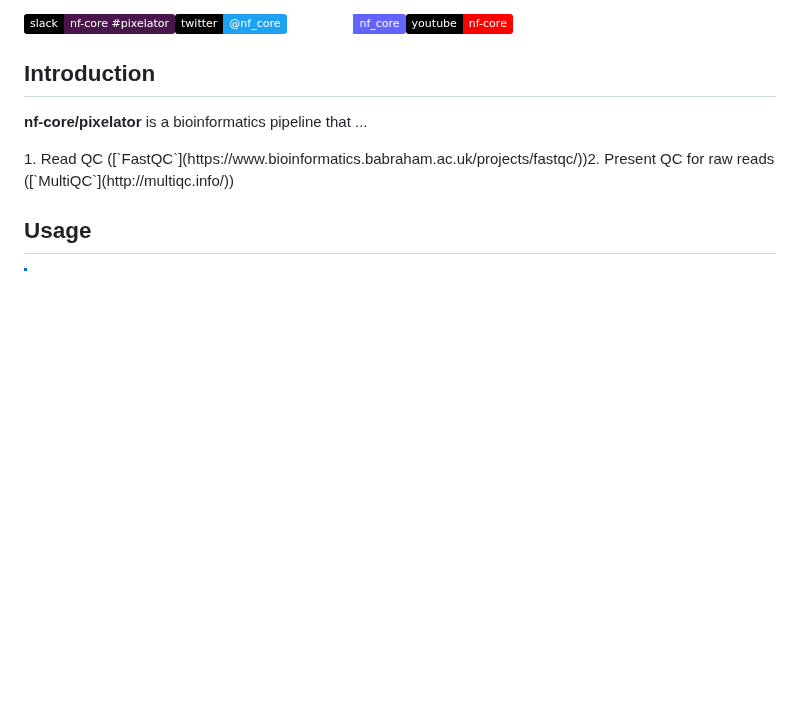
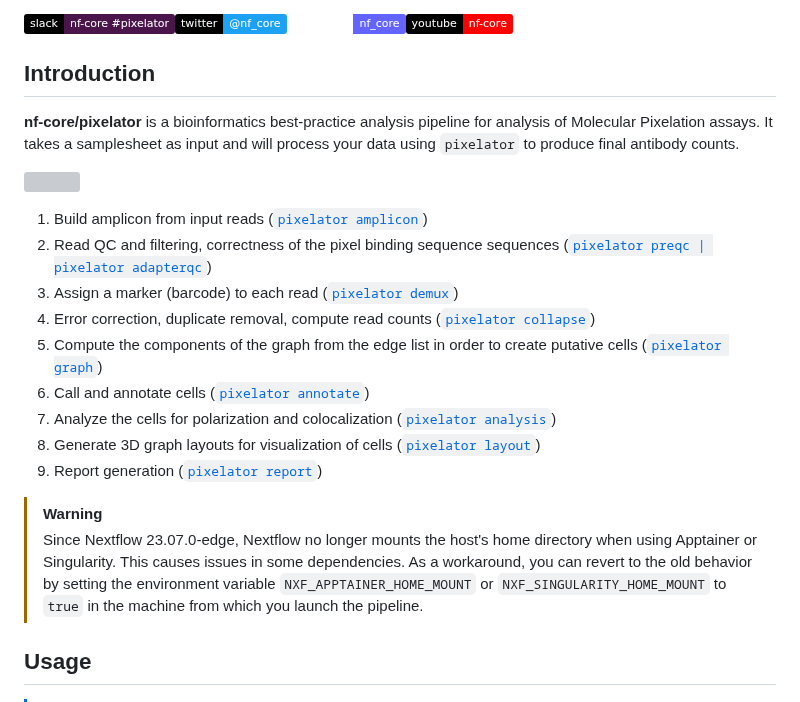
Before and after one commit to nf-core/pixelator, a Markdown page: README.md, the part around one of its changes. Rendered like a GitHub page; badges without logos; blank space fills up the shorter version; grey boxes are pictures that could not be loaded.

Commit message:
Fix up README

```diff
--- a/README.md
+++ b/README.md
@@ -21,17 +21,25 @@
 
 ## Introduction
 
-**nf-core/pixelator** is a bioinformatics pipeline that ...
+**nf-core/pixelator** is a bioinformatics best-practice analysis pipeline for analysis of Molecular Pixelation assays.
+It takes a samplesheet as input and will process your data using `pixelator` to produce final antibody counts.
 
-<!-- TODO nf-core:
-   Complete this sentence with a 2-3 sentence summary of what types of data the pipeline ingests, a brief overview of the
-   major pipeline sections and the types of output it produces. You're giving an overview to someone new
-   to nf-core here, in 15-20 seconds. For an example, see https://github.com/nf-core/rnaseq/blob/master/README.md#introduction
--->
+![](./docs/images/nf-core-pixelator-metromap.svg)
 
-<!-- TODO nf-core: Include a figure that guides the user through the major workflow steps. Many nf-core
-     workflows use the "tube map" design for that. See https://nf-co.re/docs/contributing/design_guidelines#examples for examples.   -->
-<!-- TODO nf-core: Fill in short bullet-pointed list of the default steps in the pipeline -->1. Read QC ([`FastQC`](https://www.bioinformatics.babraham.ac.uk/projects/fastqc/))2. Present QC for raw reads ([`MultiQC`](http://multiqc.info/))
+1. Build amplicon from input reads ([`pixelator amplicon`](https://github.com/PixelgenTechnologies/pixelator))
+2. Read QC and filtering, correctness of the pixel binding sequence sequences ([`pixelator preqc | pixelator adapterqc`](https://github.com/PixelgenTechnologies/pixelator))
+3. Assign a marker (barcode) to each read ([`pixelator demux`](https://github.com/PixelgenTechnologies/pixelator))
+4. Error correction, duplicate removal, compute read counts ([`pixelator collapse`](https://github.com/PixelgenTechnologies/pixelator))
+5. Compute the components of the graph from the edge list in order to create putative cells ([`pixelator graph`](https://github.com/PixelgenTechnologies/pixelator))
+6. Call and annotate cells ([`pixelator annotate`](https://github.com/PixelgenTechnologies/pixelator))
+7. Analyze the cells for polarization and colocalization ([`pixelator analysis`](https://github.com/PixelgenTechnologies/pixelator))
+8. Generate 3D graph layouts for visualization of cells ([`pixelator layout`](https://github.com/PixelgenTechnologies/pixelator))
+9. Report generation ([`pixelator report`](https://github.com/PixelgenTechnologies/pixelator))
+
+> [!WARNING]
+> Since Nextflow 23.07.0-edge, Nextflow no longer mounts the host's home directory when using Apptainer or Singularity.
+> This causes issues in some dependencies. As a workaround, you can revert to the old behavior by setting the environment variable
+> `NXF_APPTAINER_HOME_MOUNT` or `NXF_SINGULARITY_HOME_MOUNT` to `true` in the machine from which you launch the pipeline.
 
 ## Usage
 
```
Also changed, not shown: other parts of README.md (+1 -2 lines).
